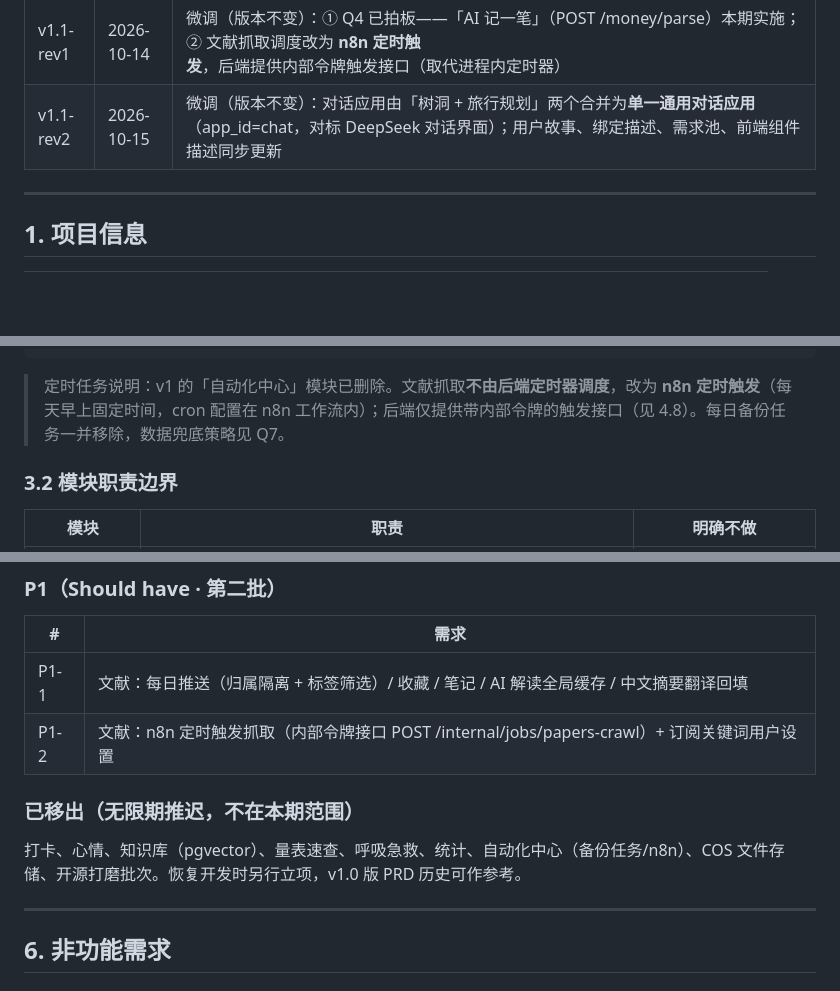
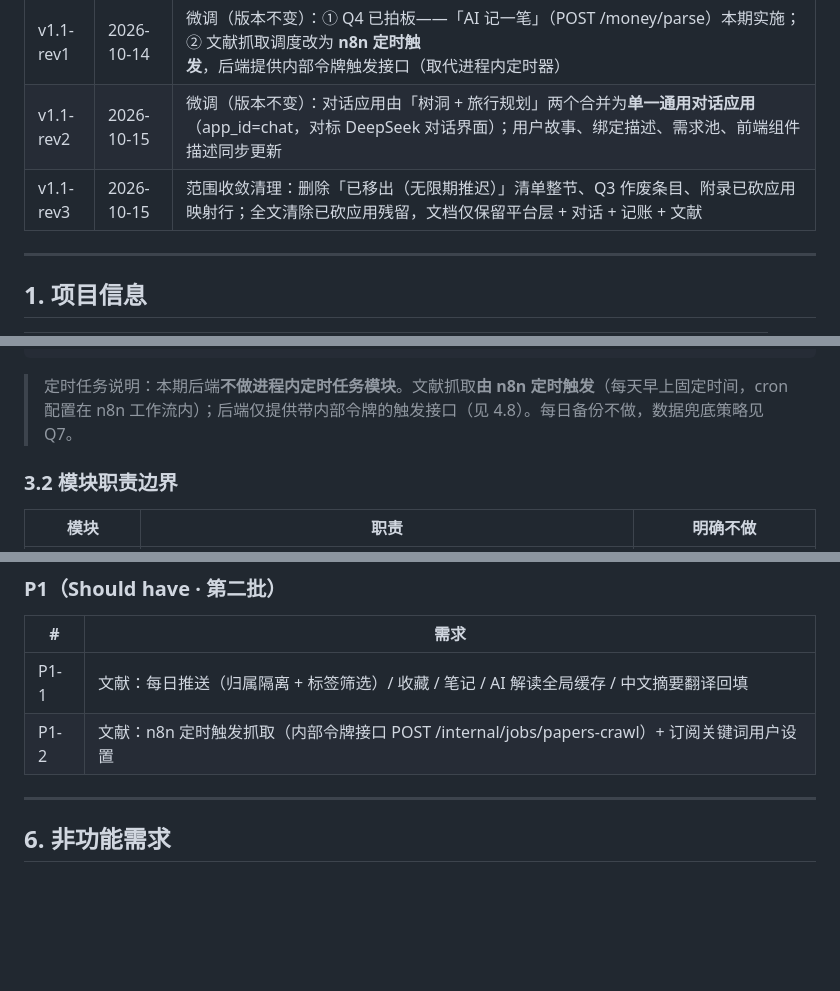
Before and after one commit to XiaoPang-Huang/lumencafe, a Markdown page: docs/PRD-v1.md, 3 parts joined by grey strips. GitHub-like rendering; blank space fills up the shorter version.

````diff
--- a/docs/PRD-v1.md
+++ b/docs/PRD-v1.md
@@ -12,6 +12,7 @@
 | v1.1 | 2026-10-14 | 按用户最新决策重排：① 删除打卡、心情、知识库、量表、呼吸急救、统计、自动化中心全部接口与需求条目；② 应用优先级重排——第一批 = 对话应用 + 记账（新增），第二批 = 文献，其余无限期推迟；③ 新增记账应用完整接口；④ 需求池重排为 P0 = 平台层+对话+记账，P1 = 文献；⑤ 前端改为「卡片工作台 + 应用中心」两层架构 |
 | v1.1-rev1 | 2026-10-14 | 微调（版本不变）：① Q4 已拍板——「AI 记一笔」（POST /money/parse）本期实施；② 文献抓取调度改为 **n8n 定时触发**，后端提供内部令牌触发接口（取代进程内定时器） |
 | v1.1-rev2 | 2026-10-15 | 微调（版本不变）：对话应用由「树洞 + 旅行规划」两个合并为**单一通用对话应用**（app_id=chat，对标 DeepSeek 对话界面）；用户故事、绑定描述、需求池、前端组件描述同步更新 |
+| v1.1-rev3 | 2026-10-15 | 范围收敛清理：删除「已移出（无限期推迟）」清单整节、Q3 作废条目、附录已砍应用映射行；全文清除已砍应用残留，文档仅保留平台层 + 对话 + 记账 + 文献 |
 
 ---
 
@@ -84,7 +83,7 @@ FastAPI ──┬─ 平台层：账号/RBAC、应用注册表、模型管理、
 PostgreSQL（user_id 行级隔离）
 ```
 
-> 定时任务说明：v1 的「自动化中心」模块已删除。文献抓取**不由后端定时器调度**，改为 **n8n 定时触发**（每天早上固定时间，cron 配置在 n8n 工作流内）；后端仅提供带内部令牌的触发接口（见 4.8）。每日备份任务一并移除，数据兜底策略见 Q7。
+> 定时任务说明：本期后端**不做进程内定时任务模块**。文献抓取**由 n8n 定时触发**（每天早上固定时间，cron 配置在 n8n 工作流内）；后端仅提供带内部令牌的触发接口（见 4.8）。每日备份不做，数据兜底策略见 Q7。
 
 ### 3.2 模块职责边界
 
@@ -288,10 +287,6 @@ PostgreSQL（user_id 行级隔离）
 | P1-1 | 文献：每日推送（归属隔离 + 标签筛选）/ 收藏 / 笔记 / AI 解读全局缓存 / 中文摘要翻译回填 |
 | P1-2 | 文献：n8n 定时触发抓取（内部令牌接口 POST /internal/jobs/papers-crawl）+ 订阅关键词用户设置 |
 
-### 已移出（无限期推迟，不在本期范围）
-
-打卡、心情、知识库（pgvector）、量表速查、呼吸急救、统计、自动化中心（备份任务/n8n）、COS 文件存储、开源打磨批次。恢复开发时另行立项，v1.0 版 PRD 历史可作参考。
-
 ---
 
 ## 6. 非功能需求
````
Also changed, not shown: other parts of docs/PRD-v1.md (+6 -10 lines), docs/架构定稿-v1.md (+26 -33 lines), docs/架构设计-v1.md (+6 -5 lines).
